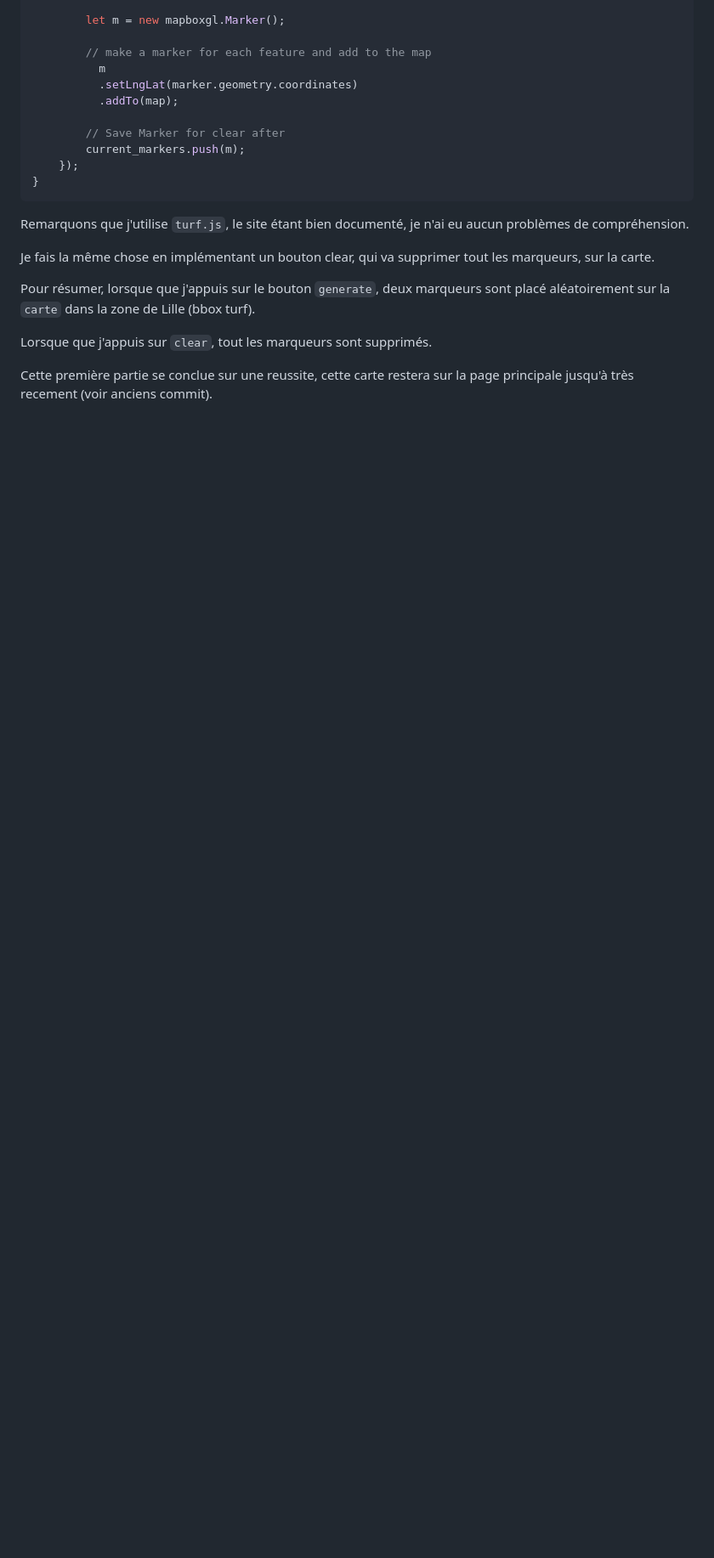
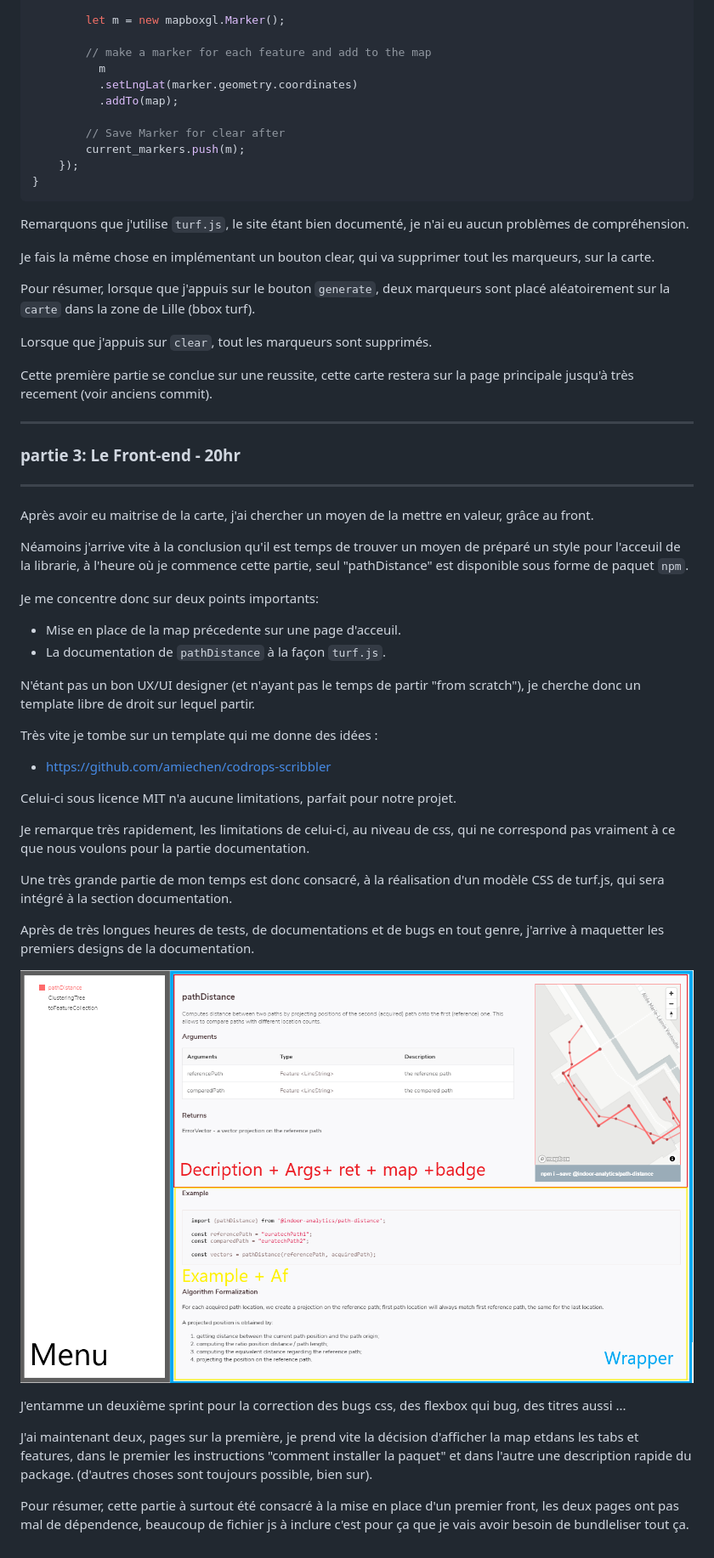
Before and after one commit to ChapeauR0uge/indoor-analytics, a Markdown page: RENDU.md, the part around the change printed below. Shown: that part at 85% size. GitHub-like rendering; pictures changed too: rendu/maquette.png (added); blank space fills up the shorter version.

Commit message:
feat(rendu): add part3.
add part3 rendu: front-end

```diff
--- a/RENDU.md
+++ b/RENDU.md
@@ -115,3 +115,36 @@ Pour résumer, lorsque que j'appuis sur le bouton `generate`, deux marqueurs son
 Lorsque que j'appuis sur `clear`, tout les marqueurs sont supprimés.
 
 Cette première partie se conclue sur une reussite, cette carte restera sur la page principale jusqu'à très recement (voir anciens commit).
+
+---
+### partie 3: Le Front-end  - **20hr**
+---
+
+Après avoir eu maitrise de la carte, j'ai chercher un moyen de la mettre en valeur, grâce au front.
+
+Néamoins j'arrive vite à la conclusion qu'il est temps de trouver un moyen de préparé un style pour l'acceuil de la librarie, à l'heure où je commence cette partie, seul "pathDistance" est disponible sous forme de paquet `npm`.
+
+Je me concentre donc sur deux points importants:
+* Mise en place de la map précedente sur une page d'acceuil.
+* La documentation de `pathDistance` à la façon `turf.js`.
+
+N'étant pas un bon UX/UI designer (et n'ayant pas le temps de partir "from scratch"), je cherche donc un template libre de droit sur lequel partir.
+
+Très vite je tombe sur un template qui me donne des idées :
+* https://github.com/amiechen/codrops-scribbler
+
+Celui-ci sous licence MIT n'a aucune limitations, parfait pour notre projet.
+
+Je remarque très rapidement, les limitations de celui-ci, au niveau de css, qui ne correspond pas vraiment à ce que nous voulons pour la partie documentation.
+
+Une très grande partie de mon temps est donc consacré, à la réalisation d'un modèle CSS de turf.js, qui sera intégré à la section documentation.
+
+Après de très longues heures de tests, de documentations et de bugs en tout genre, j'arrive à maquetter les premiers designs de la documentation.
+
+![Maquette docs](./rendu/maquette.png)
+
+J'entamme un deuxième sprint pour la correction des bugs css, des flexbox qui bug, des titres aussi ...
+
+J'ai maintenant deux, pages sur la première, je prend vite la décision d'afficher la map etdans les tabs et features, dans le premier les instructions "comment installer la paquet" et dans l'autre une description rapide du package. (d'autres choses sont toujours possible, bien sur).
+
+Pour résumer, cette partie à surtout été consacré à la mise en place d'un premier front, les deux pages ont pas mal de dépendence, beaucoup de fichier js à inclure c'est pour ça que je vais avoir besoin de bundleliser tout ça.
```
Also changed, not shown: other parts of RENDU.md (+9 -9 lines).
